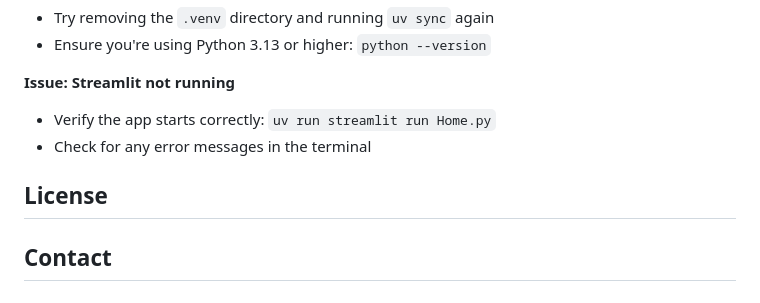
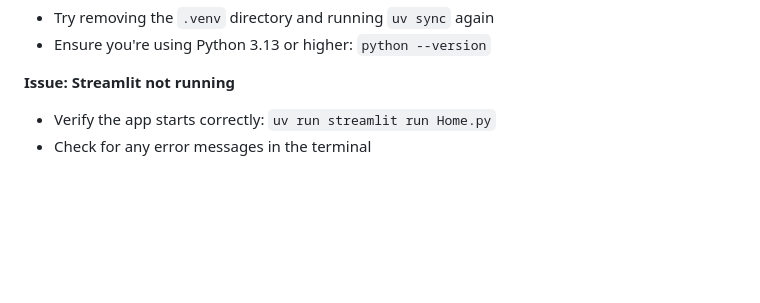
Before and after one commit to tlorans/eci_training_app, a Markdown page: README.md, the part around the change. GitHub-like rendering; blank space fills up the shorter version.

Commit message:
droped the sections licence and contact

```diff
--- a/README.md
+++ b/README.md
@@ -164,8 +164,3 @@ eci_training_app/
 **Issue: Streamlit not running**
 - Verify the app starts correctly: `uv run streamlit run Home.py`
 - Check for any error messages in the terminal
-
-## License
-
-
-## Contact
```
